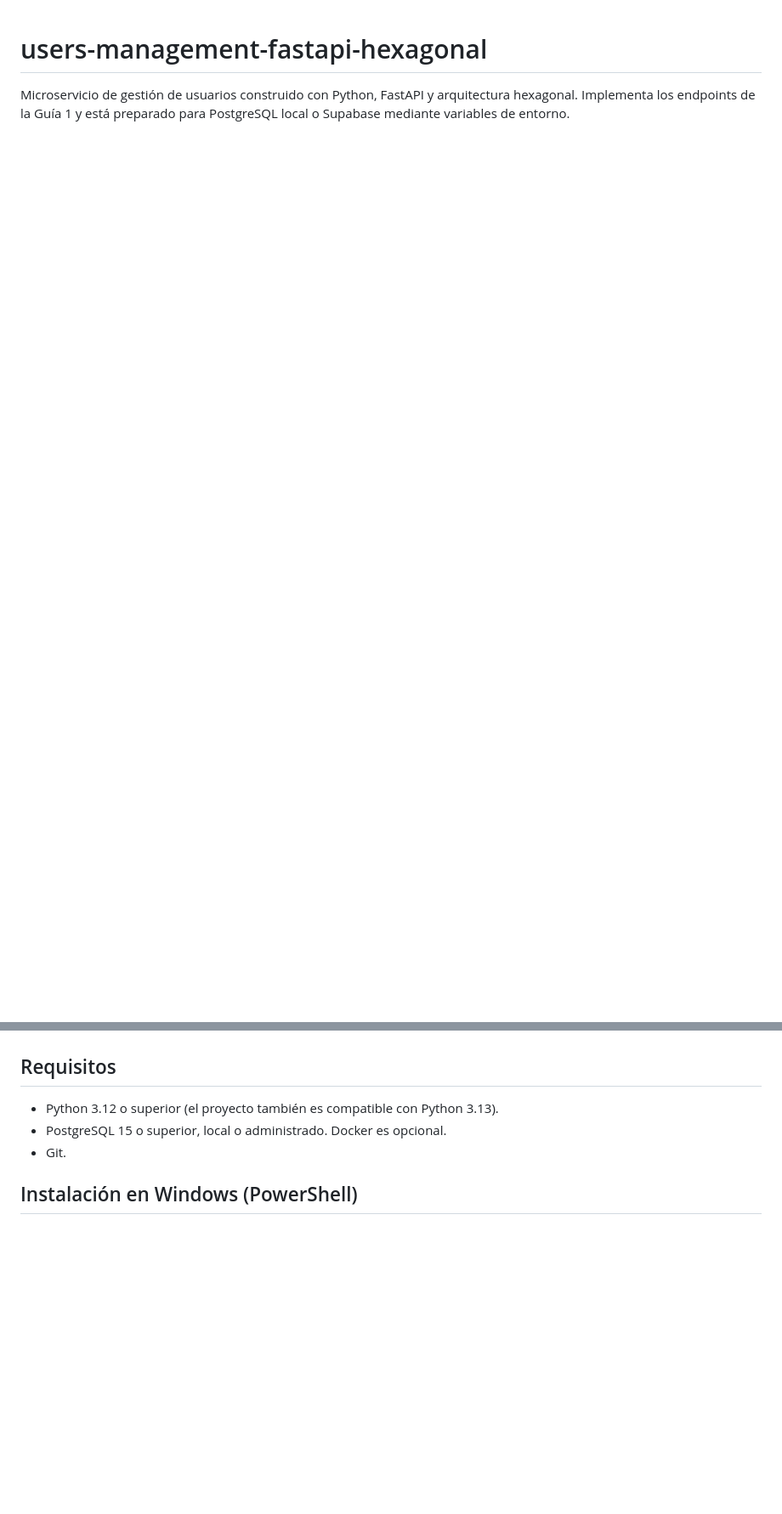
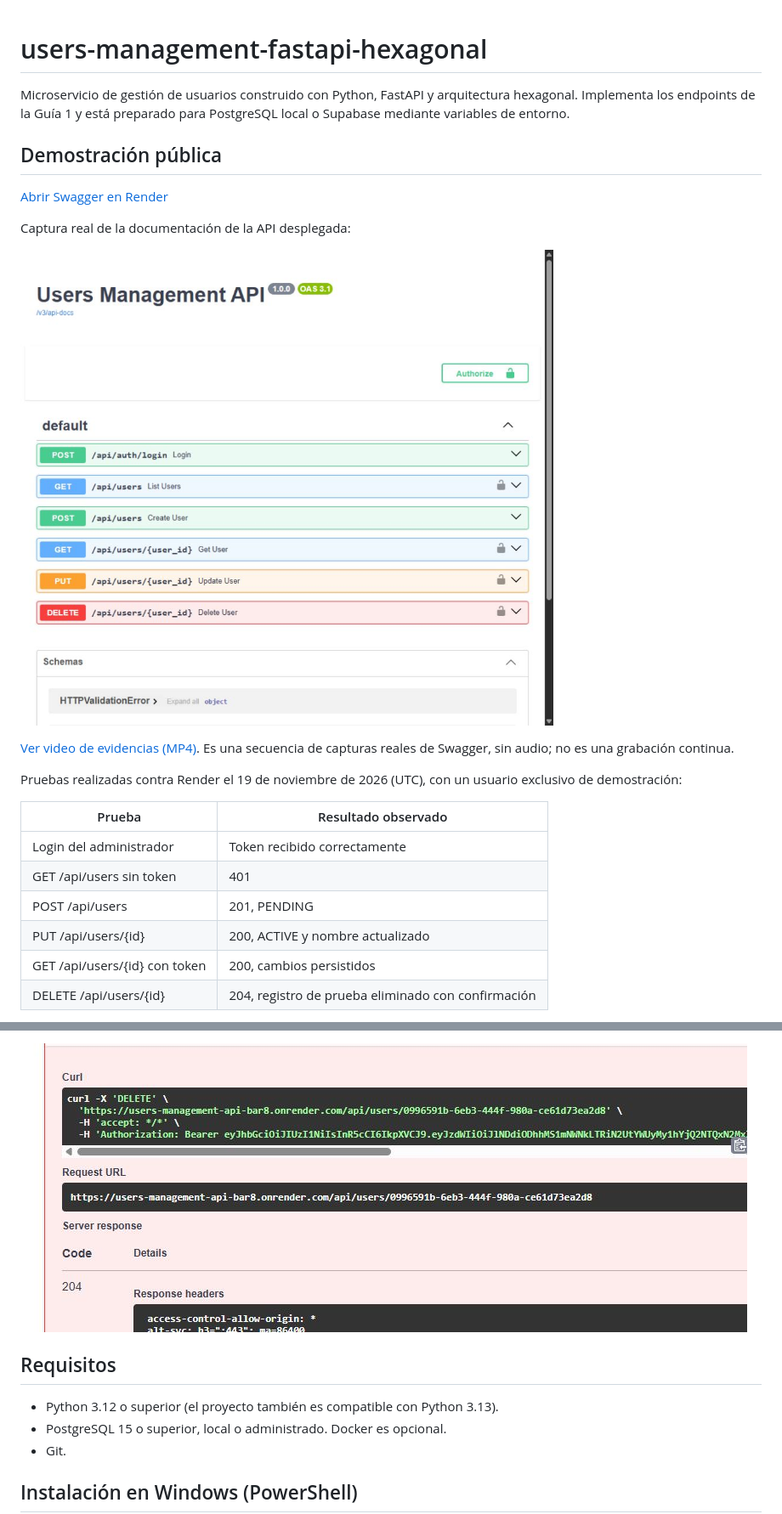
Before and after one commit to Naiker12/users-management-fastapi-hexagonal, a Markdown page: README.md, 2 parts joined by grey strips. Shown at 85% size. GitHub-like rendering; pictures changed too: docs/images/delete-204.png (added), docs/images/swagger-render.png (added); blank space fills up the shorter version.

Commit message:
docs: add deployed API evidence and demonstration video

```diff
--- a/README.md
+++ b/README.md
@@ -1,3 +1,25 @@
 # users-management-fastapi-hexagonal
 
 Microservicio de gestión de usuarios construido con Python, FastAPI y arquitectura hexagonal. Implementa los endpoints de la Guía 1 y está preparado para PostgreSQL local o Supabase mediante variables de entorno.
+
+## Demostración pública
+
+[Abrir Swagger en Render](https://users-management-api-bar8.onrender.com/swagger-ui/index.html)
+
+Captura real de la documentación de la API desplegada:
+
+![Swagger de Users Management API desplegado en Render](docs/images/swagger-render.png)
+
+[Ver video de evidencias (MP4)](docs/video/demo-evidencias.mp4). Es una secuencia de capturas reales de Swagger, sin audio; no es una grabación continua.
+
+Pruebas realizadas contra Render el 19 de noviembre de 2026 (UTC), con un usuario exclusivo de demostración:
+
+| Prueba | Resultado observado |
+|---|---|
+| Login del administrador | Token recibido correctamente |
+| GET /api/users sin token | 401 |
+| POST /api/users | 201, PENDING |
+| PUT /api/users/{id} | 200, ACTIVE y nombre actualizado |
+| GET /api/users/{id} con token | 200, cambios persistidos |
+| DELETE /api/users/{id} | 204, registro de prueba eliminado con confirmación |
+
@@ -4,3 +40,4 @@ Microservicio de gestión de usuarios construido con Python, FastAPI y arquitect
+![Eliminación devuelve 204](docs/images/delete-204.png)
 
 ## Requisitos
 
```
Also changed, not shown: other parts of README.md (+16 -0 lines), docs/images/create-201.png (added), docs/images/security-401.png (added), docs/images/update-200.png (added), 3 other files.
